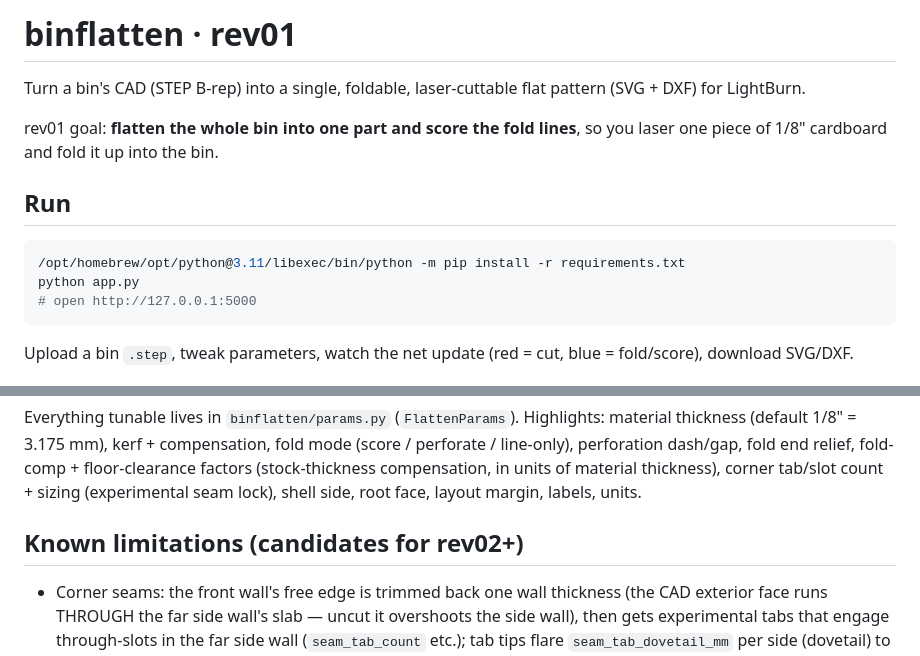
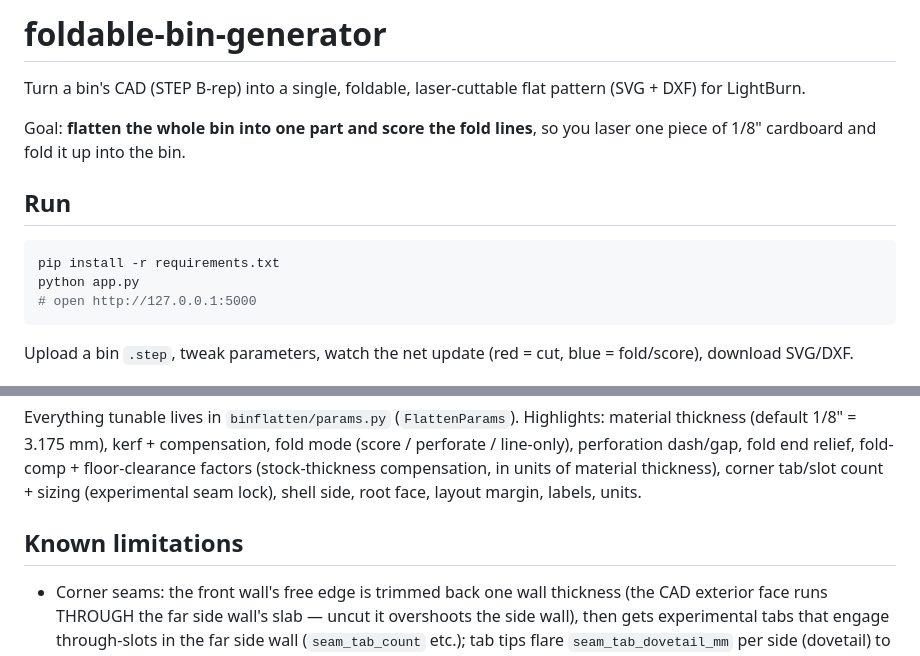
Before and after one commit to basicallysource/foldable-bin-generator, a Markdown page: README.md, 2 parts joined by grey strips. Rendered like a GitHub page.

Commit message:
README: remove system-specific Python path, clean up rev references
Co-Authored-By: Claude Sonnet 4.6 <noreply@anthropic.com>

````diff
--- a/README.md
+++ b/README.md
@@ -1,15 +1,15 @@
-# binflatten · rev01
+# foldable-bin-generator
 
 Turn a bin's CAD (STEP B-rep) into a single, foldable, laser-cuttable flat
 pattern (SVG + DXF) for LightBurn.
 
-rev01 goal: **flatten the whole bin into one part and score the fold lines**, so
+Goal: **flatten the whole bin into one part and score the fold lines**, so
 you laser one piece of 1/8" cardboard and fold it up into the bin.
 
 ## Run
 
 ```bash
-/opt/homebrew/opt/python@3.11/libexec/bin/python -m pip install -r requirements.txt
+pip install -r requirements.txt
 python app.py
 # open http://127.0.0.1:5000
 ```
@@ -87,7 +87,7 @@ fold-comp + floor-clearance factors (stock-thickness compensation, in units of
 material thickness), corner tab/slot count + sizing (experimental seam lock),
 shell side, root face, layout margin, labels, units.
 
-## Known limitations (candidates for rev02+)
+## Known limitations
 
 - Corner seams: the front wall's free edge is trimmed back one wall thickness
   (the CAD exterior face runs THROUGH the far side wall's slab — uncut it
````
